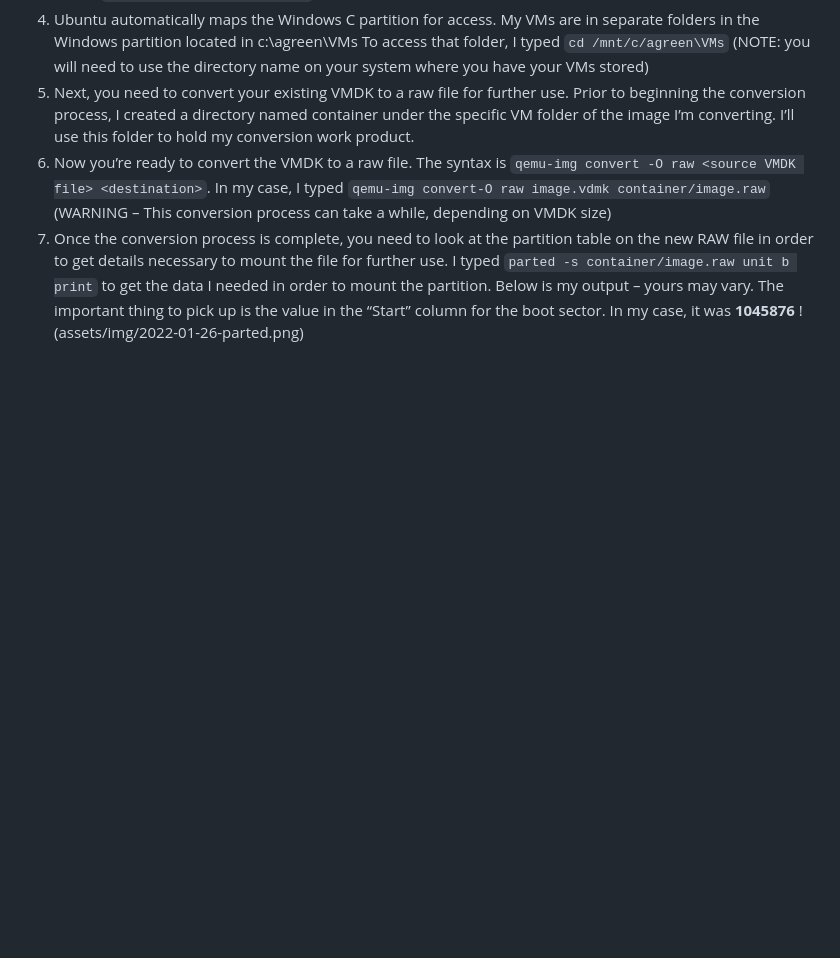
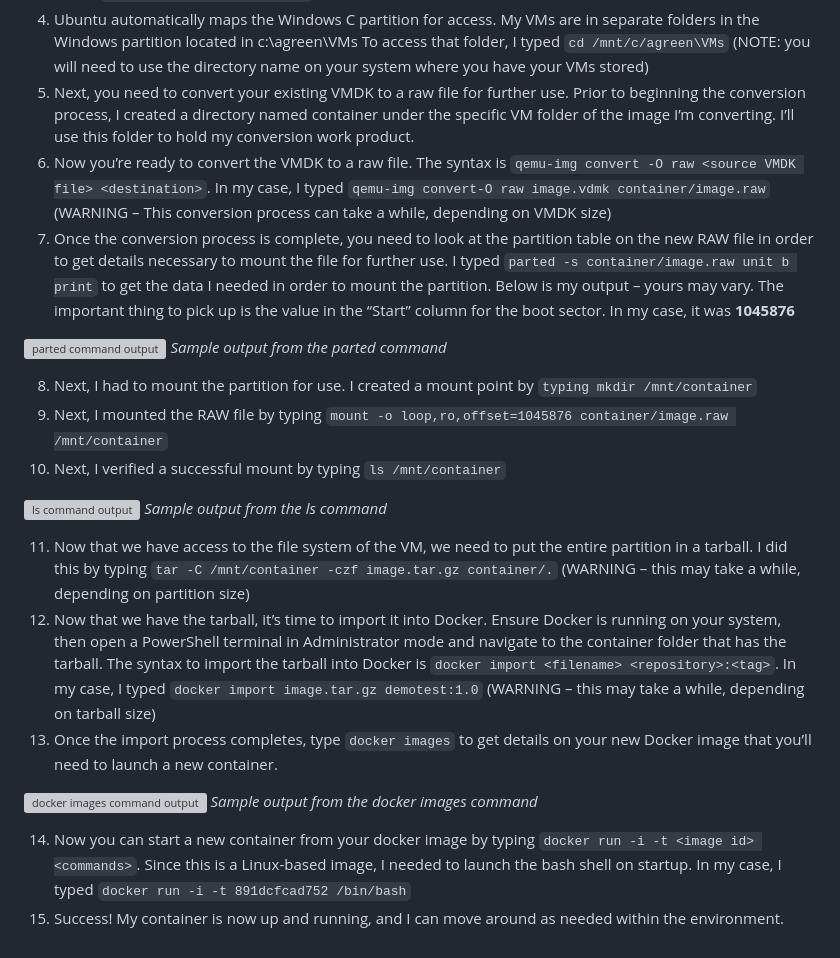
Before and after one commit to AndyGreenPhD/AndyGreenPhD.github.io, a Markdown page: _posts/2022-01-26-converting-vm-images-to-docker-containers.md, the part around the change. Drawn GitHub-style; blank space fills up the shorter version; grey boxes are pictures that could not be loaded.

Commit message:
continued testing

```diff
--- a/_posts/2022-01-26-converting-vm-images-to-docker-containers.md
+++ b/_posts/2022-01-26-converting-vm-images-to-docker-containers.md
@@ -24,4 +24,23 @@ My current environment is a Win10 Enterprise System with WSL and Ubuntu app inst
 5. Next, you need to convert your existing VMDK to a raw file for further use. Prior to beginning the conversion process, I created a directory named container under the specific VM folder of the image I’m converting. I’ll use this folder to hold my conversion work product.
 6. Now you’re ready to convert the VMDK to a raw file. The syntax is `qemu-img convert -O raw <source VMDK file> <destination>`. In my case, I typed `qemu-img convert-O raw image.vdmk container/image.raw` (WARNING – This conversion process can take a while, depending on VMDK size)
 7. Once the conversion process is complete, you need to look at the partition table on the new RAW file in order to get details necessary to mount the file for further use. I typed `parted -s container/image.raw unit b print` to get the data I needed in order to mount the partition. Below is my output – yours may vary. The important thing to pick up is the value in the “Start” column for the boot sector. In my case, it was **1045876**
-!(assets/img/2022-01-26-parted.png)
+
+![parted command output](assets/img/2022-01-26-parted.png)
+*Sample output from the parted command*
+
+8. Next, I had to mount the partition for use. I created a mount point by `typing mkdir /mnt/container`
+9. Next, I mounted the RAW file by typing `mount -o loop,ro,offset=1045876 container/image.raw /mnt/container`
+10. Next, I verified a successful mount by typing `ls /mnt/container`
+
+![ls command output](assets/img/2022-01-26-ls-output.png)
+*Sample output from the ls command*
+
+11. Now that we have access to the file system of the VM, we need to put the entire partition in a tarball. I did this by typing `tar -C /mnt/container -czf image.tar.gz container/.` (WARNING – this may take a while, depending on partition size)
+12. Now that we have the tarball, it’s time to import it into Docker. Ensure Docker is running on your system, then open a PowerShell terminal in Administrator mode and navigate to the container folder that has the tarball. The syntax to import the tarball into Docker is `docker import <filename> <repository>:<tag>`. In my case, I typed `docker import image.tar.gz demotest:1.0` (WARNING – this may take a while, depending on tarball size)
+13. Once the import process completes, type `docker images` to get details on your new Docker image that you’ll need to launch a new container.
+
+![docker images command output](assets/img/2022-01-26-docker-images.png)
+*Sample output from the docker images command*
+
+14. Now you can start a new container from your docker image by typing `docker run -i -t <image id> <commands>`. Since this is a Linux-based image, I needed to launch the bash shell on startup. In my case, I typed `docker run -i -t 891dcfcad752 /bin/bash`
+15. Success! My container is now up and running, and I can move around as needed within the environment.
```
